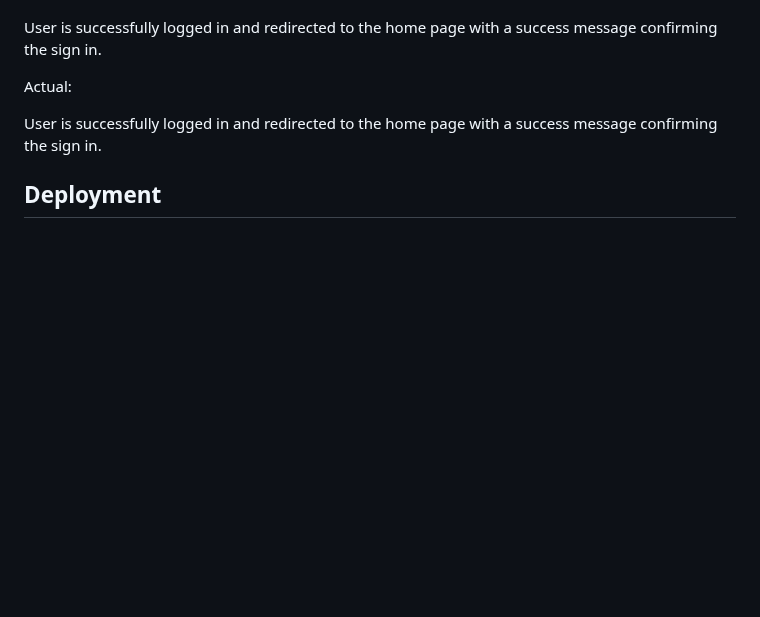
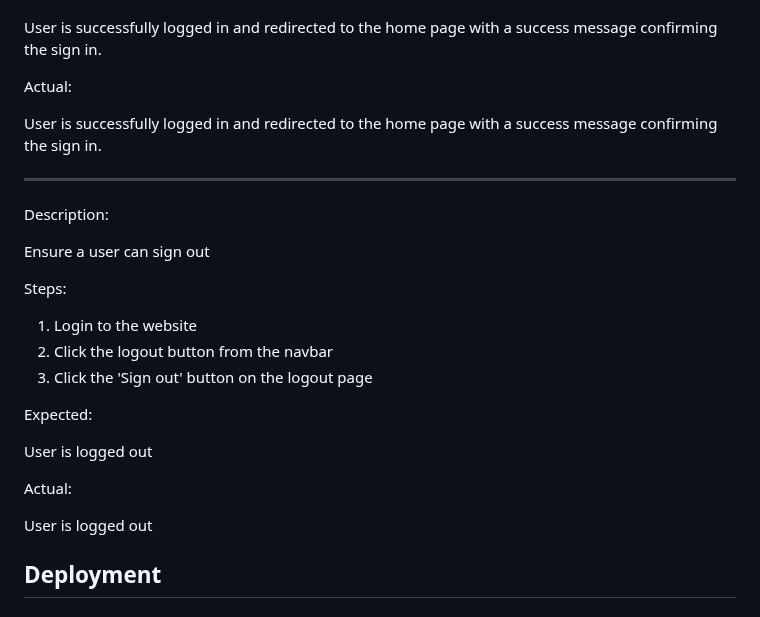
Before and after one commit to samuelandersoncodes/save-food, a Markdown page: README.md, the part around the change. Rendered like a GitHub page; blank space fills up the shorter version.

Commit message:
docs: Add logout functional test

```diff
--- a/README.md
+++ b/README.md
@@ -630,6 +630,26 @@ Actual:
 
 User is successfully logged in and redirected to the home page with a success message confirming the sign in.
 
+<hr>
+
+Description:
+
+Ensure a user can sign out
+
+Steps:
+
+1. Login to the website
+2. Click the logout button from the navbar
+3. Click the 'Sign out' button on the logout page
+
+Expected:
+
+User is logged out
+
+Actual:
+
+User is logged out
+
 ## Deployment
 
 ### Version Control
```
